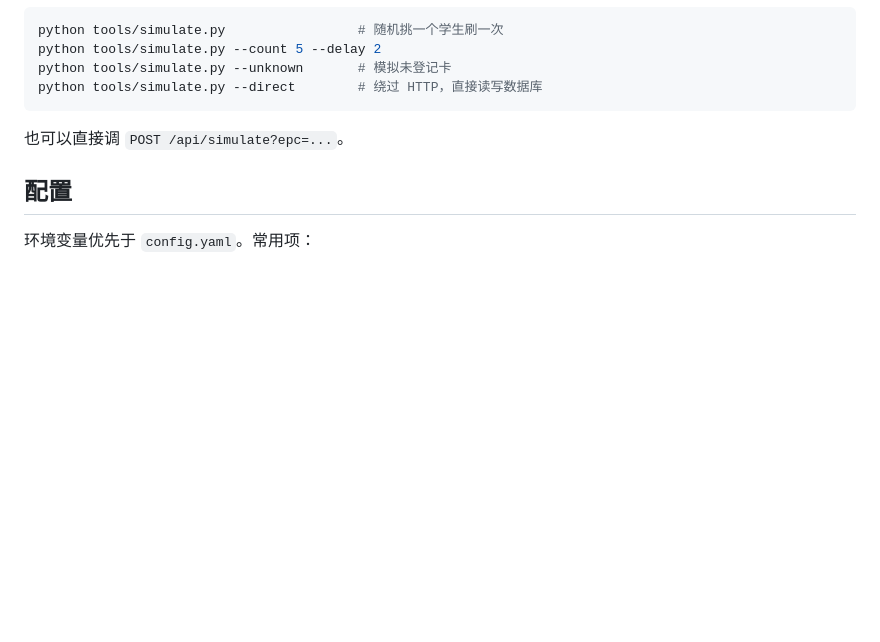
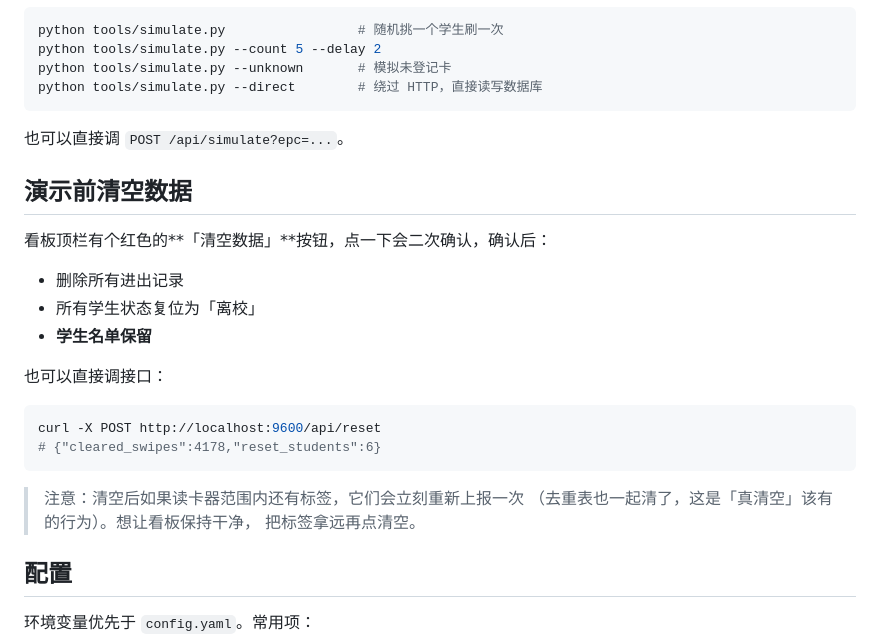
Before and after one commit to lysdos/school, a Markdown page: README.md, the part around the change. GitHub-like rendering; blank space fills up the shorter version.

Commit message:
docs: 补「清空数据」的接口、前端交互与使用说明

````diff
--- a/README.md
+++ b/README.md
@@ -48,6 +48,25 @@ python tools/simulate.py --direct        # 绕过 HTTP，直接读写数据库
 
 也可以直接调 `POST /api/simulate?epc=...`。
 
+## 演示前清空数据
+
+看板顶栏有个红色的**「清空数据」**按钮，点一下会二次确认，确认后：
+
+- 删除所有进出记录
+- 所有学生状态复位为「离校」
+- **学生名单保留**
+
+也可以直接调接口：
+
+```bash
+curl -X POST http://localhost:9600/api/reset
+# {"cleared_swipes":4178,"reset_students":6}
+```
+
+> 注意：清空后如果读卡器范围内还有标签，它们会立刻重新上报一次
+> （去重表也一起清了，这是「真清空」该有的行为）。想让看板保持干净，
+> 把标签拿远再点清空。
+
 ## 配置
 
 环境变量优先于 `config.yaml`。常用项：
````
Also changed, not shown: 1 other file.
